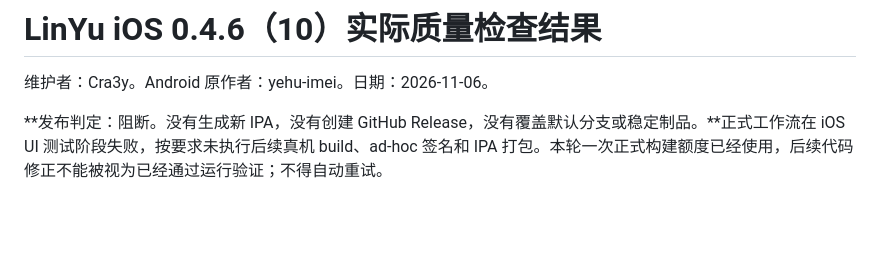
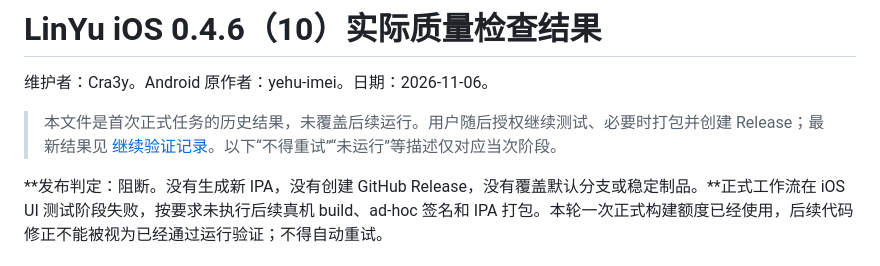
Before and after one commit to CarpediemDyn/linyu-ios, a Markdown page: docs/release/0.4.6-quality-results.md, the part around the change. Drawn GitHub-style; blank space fills up the shorter version.

```diff
--- a/docs/release/0.4.6-quality-results.md
+++ b/docs/release/0.4.6-quality-results.md
@@ -1,6 +1,8 @@
 # LinYu iOS 0.4.6（10）实际质量检查结果
 
 维护者：Cra3y。Android 原作者：yehu-imei。日期：2026-11-06。
+
+> 本文件是首次正式任务的历史结果，未覆盖后续运行。用户随后授权继续测试、必要时打包并创建 Release；最新结果见 [继续验证记录](0.4.6-validation.md)。以下“不得重试”“未运行”等描述仅对应当次阶段。
 
 **发布判定：阻断。没有生成新 IPA，没有创建 GitHub Release，没有覆盖默认分支或稳定制品。**正式工作流在 iOS UI 测试阶段失败，按要求未执行后续真机 build、ad-hoc 签名和 IPA 打包。本轮一次正式构建额度已经使用，后续代码修正不能被视为已经通过运行验证；不得自动重试。
 
```
Also changed, not shown: README.md (+3 -3 lines), docs/release/0.4.6-readiness.md (+1 -1 lines), docs/release/0.4.6-validation.md (added, +79 -0 lines), docs/release/0.4.6-validation-evidence/narrow-windows.png (added), docs/release/0.4.6-validation-evidence/theme-recorded-frames.png (added), docs/release/0.4.6-validation-evidence/wide-windows.png (added), 4 other files.
